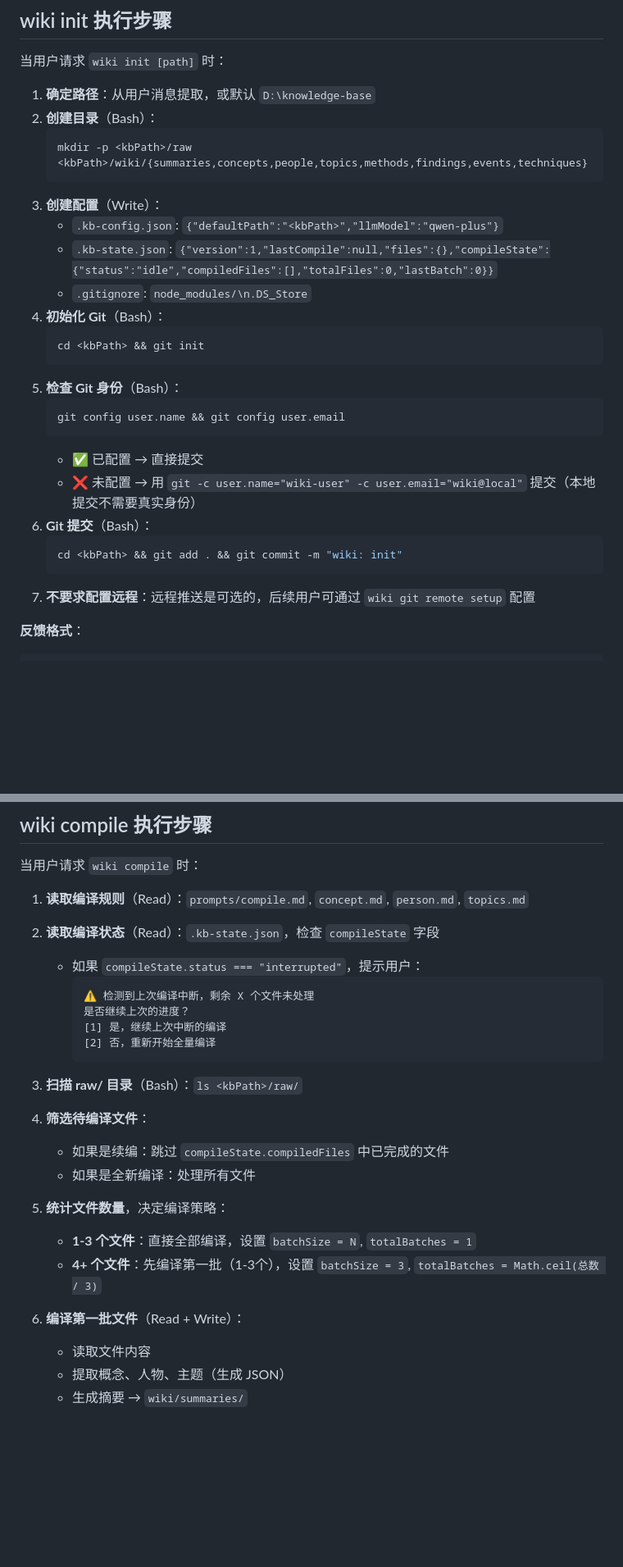
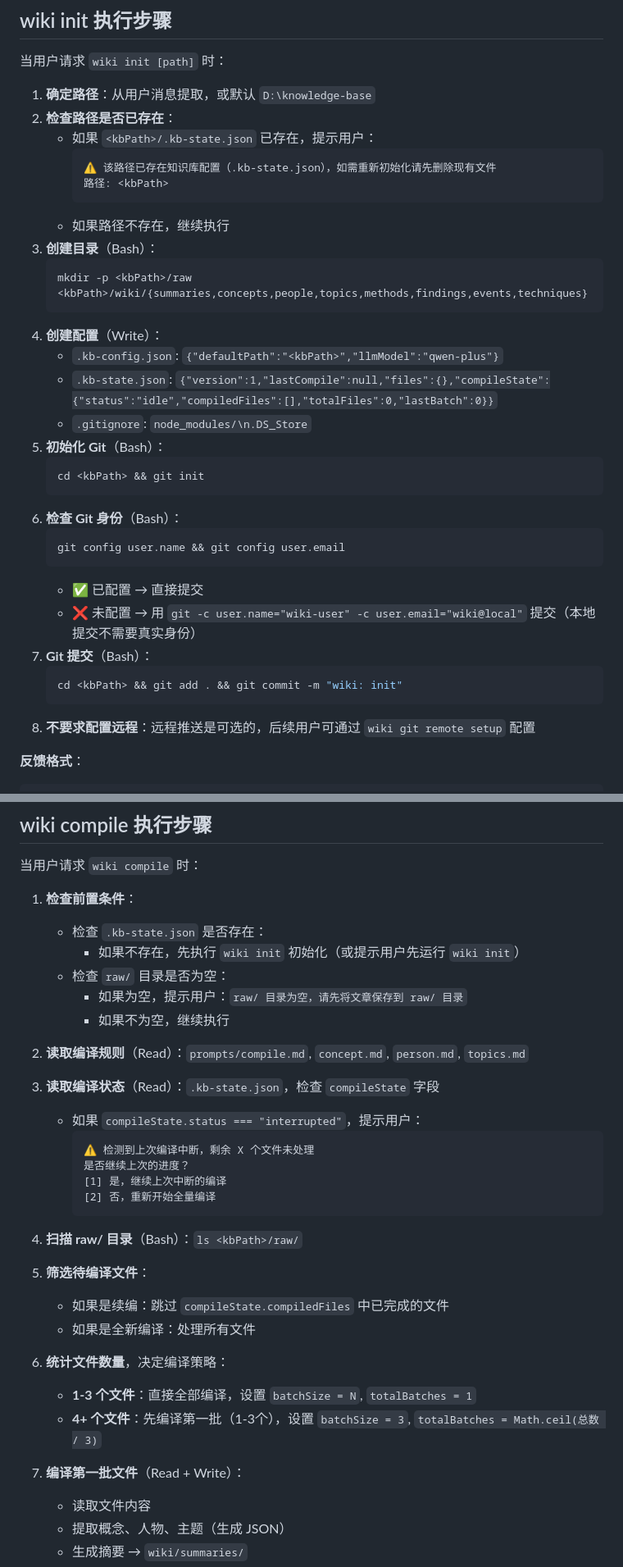
Before and after one commit to Evanchy88/personal-wiki-skill, a Markdown page: SKILL.md, 2 parts joined by grey strips. Shown at 82% size. Rendered like a GitHub page; blank space fills up the shorter version.

````diff
--- a/SKILL.md
+++ b/SKILL.md
@@ -199,29 +199,36 @@ description: |
 当用户请求 `wiki init [path]` 时：
 
 1. **确定路径**：从用户消息提取，或默认 `D:\knowledge-base`
-2. **创建目录**（Bash）：
+2. **检查路径是否已存在**：
+   - 如果 `<kbPath>/.kb-state.json` 已存在，提示用户：
+     ```
+     ⚠️ 该路径已存在知识库配置（.kb-state.json），如需重新初始化请先删除现有文件
+     路径: <kbPath>
+     ```
+   - 如果路径不存在，继续执行
+3. **创建目录**（Bash）：
    ```bash
    mkdir -p <kbPath>/raw <kbPath>/wiki/{summaries,concepts,people,topics,methods,findings,events,techniques}
    ```
-3. **创建配置**（Write）：
+4. **创建配置**（Write）：
    - `.kb-config.json`: `{"defaultPath":"<kbPath>","llmModel":"qwen-plus"}`
    - `.kb-state.json`: `{"version":1,"lastCompile":null,"files":{},"compileState":{"status":"idle","compiledFiles":[],"totalFiles":0,"lastBatch":0}}`
    - `.gitignore`: `node_modules/\n.DS_Store`
-4. **初始化 Git**（Bash）：
+5. **初始化 Git**（Bash）：
    ```bash
    cd <kbPath> && git init
    ```
-5. **检查 Git 身份**（Bash）：
+6. **检查 Git 身份**（Bash）：
    ```bash
    git config user.name && git config user.email
    ```
    - ✅ 已配置 → 直接提交
    - ❌ 未配置 → 用 `git -c user.name="wiki-user" -c user.email="wiki@local"` 提交（本地提交不需要真实身份）
-6. **Git 提交**（Bash）：
+7. **Git 提交**（Bash）：
    ```bash
    cd <kbPath> && git add . && git commit -m "wiki: init"
    ```
-7. **不要求配置远程**：远程推送是可选的，后续用户可通过 `wiki git remote setup` 配置
+8. **不要求配置远程**：远程推送是可选的，后续用户可通过 `wiki git remote setup` 配置
 
 **反馈格式**：
 ```
@@ -241,8 +248,14 @@ description: |
 
 当用户请求 `wiki compile` 时：
 
-1. **读取编译规则**（Read）：`prompts/compile.md`, `concept.md`, `person.md`, `topics.md`
-2. **读取编译状态**（Read）：`.kb-state.json`，检查 `compileState` 字段
+1. **检查前置条件**：
+   - 检查 `.kb-state.json` 是否存在：
+     - 如果不存在，先执行 `wiki init` 初始化（或提示用户先运行 `wiki init`）
+   - 检查 `raw/` 目录是否为空：
+     - 如果为空，提示用户：`raw/ 目录为空，请先将文章保存到 raw/ 目录`
+     - 如果不为空，继续执行
+2. **读取编译规则**（Read）：`prompts/compile.md`, `concept.md`, `person.md`, `topics.md`
+3. **读取编译状态**（Read）：`.kb-state.json`，检查 `compileState` 字段
    - 如果 `compileState.status === "interrupted"`，提示用户：
      ```
      ⚠️ 检测到上次编译中断，剩余 X 个文件未处理
@@ -250,15 +263,15 @@ description: |
      [1] 是，继续上次中断的编译
      [2] 否，重新开始全量编译
      ```
-3. **扫描 raw/ 目录**（Bash）：`ls <kbPath>/raw/`
-4. **筛选待编译文件**：
+4. **扫描 raw/ 目录**（Bash）：`ls <kbPath>/raw/`
+5. **筛选待编译文件**：
    - 如果是续编：跳过 `compileState.compiledFiles` 中已完成的文件
    - 如果是全新编译：处理所有文件
-5. **统计文件数量**，决定编译策略：
+6. **统计文件数量**，决定编译策略：
    - **1-3 个文件**：直接全部编译，设置 `batchSize = N`, `totalBatches = 1`
    - **4+ 个文件**：先编译第一批（1-3个），设置 `batchSize = 3`, `totalBatches = Math.ceil(总数 / 3)`
 
-6. **编译第一批文件**（Read + Write）：
+7. **编译第一批文件**（Read + Write）：
    - 读取文件内容
    - 提取概念、人物、主题（生成 JSON）
    - 生成摘要 → `wiki/summaries/`
````
Also changed, not shown: other parts of SKILL.md (+20 -22 lines).
